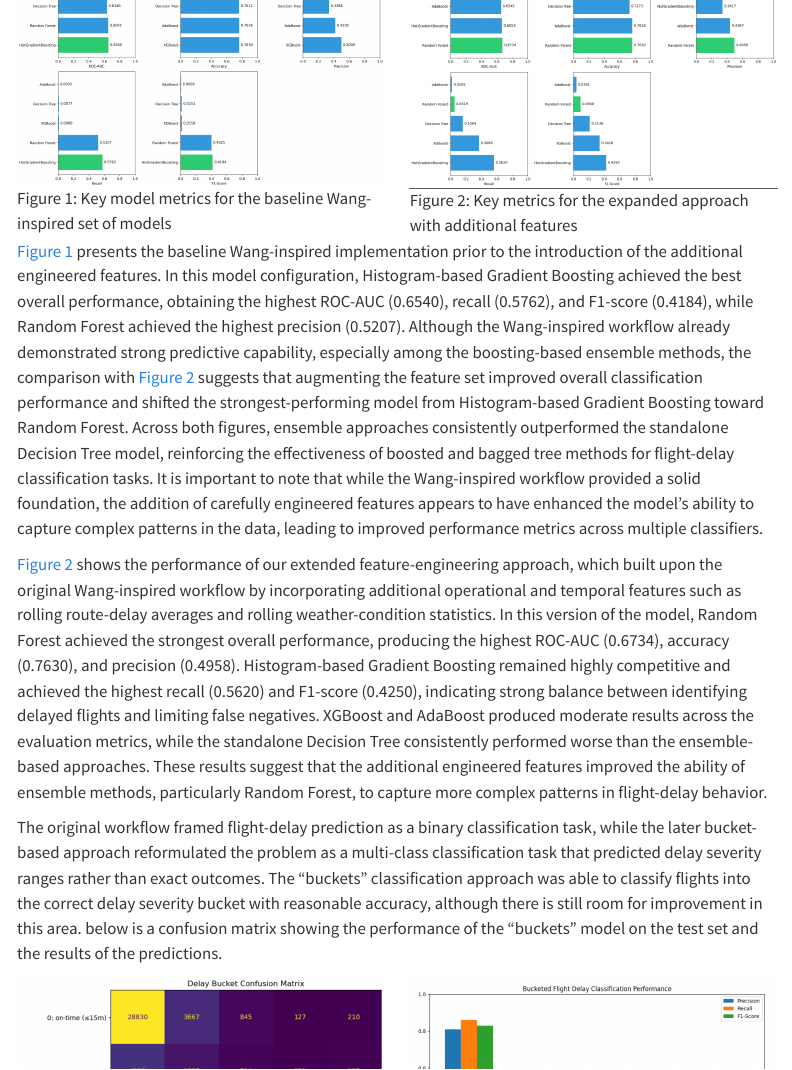
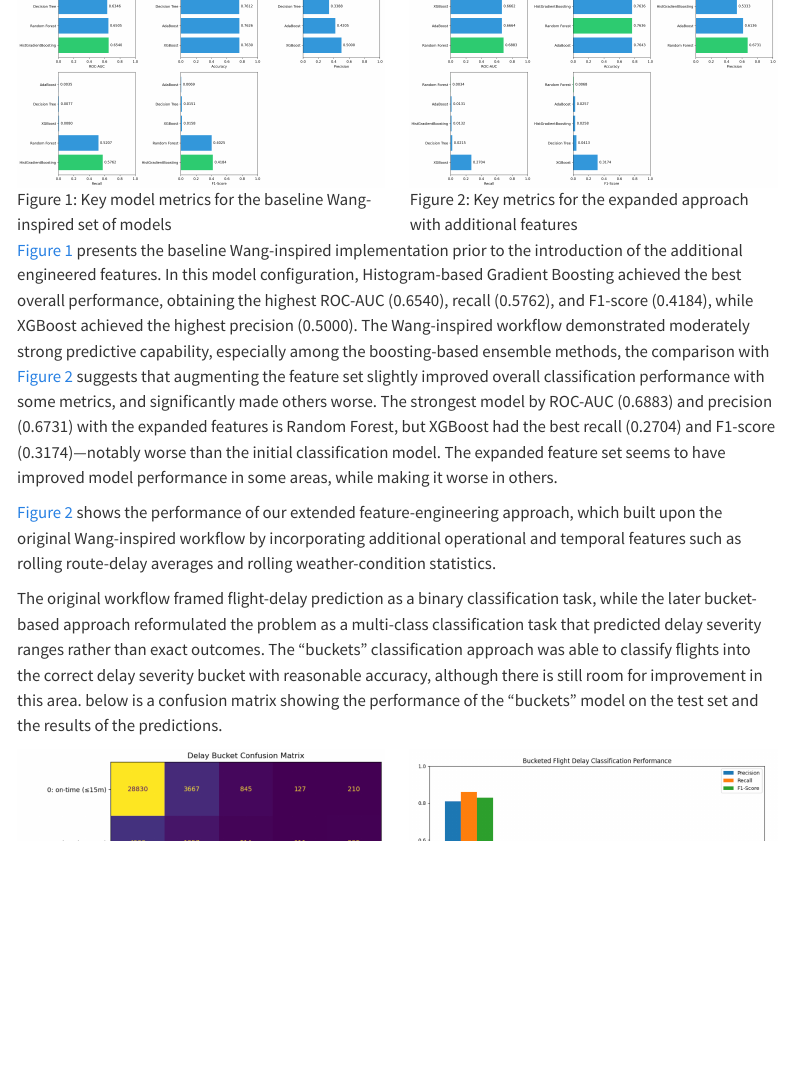
Before and after one commit to GW-ML-Flight/Flight-Delay, a Quarto document (report/Report.qmd): the page in a window 1100 px wide, from 4280 px down. Rendered offline with R 4.5, knitr and Pandoc in place of Quarto, with nearby package versions; menus at the side of the page are left out.

Commit message:
report results update

```diff
--- a/report/Report.qmd
+++ b/report/Report.qmd
@@ -96,13 +96,13 @@ When we switched to a classification-based approach, we were able to track our p
 :::
 
 ::: {.column width="50%"}
-![Key metrics for the expanded approach with additional features](images/prev-metrics.png){#fig-expanded-metrics width="100%"}
+![Key metrics for the expanded approach with additional features](images/metrics-expanded.png){#fig-expanded-metrics width="100%"}
 :::
 :::
 
-@fig-wang-metrics presents the baseline Wang-inspired implementation prior to the introduction of the additional engineered features. In this model configuration, Histogram-based Gradient Boosting achieved the best overall performance, obtaining the highest ROC-AUC (0.6540), recall (0.5762), and F1-score (0.4184), while Random Forest achieved the highest precision (0.5207). Although the Wang-inspired workflow already demonstrated strong predictive capability, especially among the boosting-based ensemble methods, the comparison with @fig-expanded-metrics suggests that augmenting the feature set improved overall classification performance and shifted the strongest-performing model from Histogram-based Gradient Boosting toward Random Forest. Across both figures, ensemble approaches consistently outperformed the standalone Decision Tree model, reinforcing the effectiveness of boosted and bagged tree methods for flight-delay classification tasks. It is important to note that while the Wang-inspired workflow provided a solid foundation, the addition of carefully engineered features appears to have enhanced the model's ability to capture complex patterns in the data, leading to improved performance metrics across multiple classifiers.
+@fig-wang-metrics presents the baseline Wang-inspired implementation prior to the introduction of the additional engineered features. In this model configuration, Histogram-based Gradient Boosting achieved the best overall performance, obtaining the highest ROC-AUC (0.6540), recall (0.5762), and F1-score (0.4184), while XGBoost achieved the highest precision (0.5000). The Wang-inspired workflow demonstrated moderately strong predictive capability, especially among the boosting-based ensemble methods, the comparison with @fig-expanded-metrics suggests that augmenting the feature set slightly improved overall classification performance with some metrics, and significantly made others worse. The strongest model by ROC-AUC (0.6883) and precision (0.6731) with the expanded features is Random Forest, but XGBoost had the best recall (0.2704) and F1-score (0.3174)—notably worse than the initial classification model. The expanded feature set seems to have improved model performance in some areas, while making it worse in others.
 
-@fig-expanded-metrics shows the performance of our extended feature-engineering approach, which built upon the original Wang-inspired workflow by incorporating additional operational and temporal features such as rolling route-delay averages and rolling weather-condition statistics. In this version of the model, Random Forest achieved the strongest overall performance, producing the highest ROC-AUC (0.6734), accuracy (0.7630), and precision (0.4958). Histogram-based Gradient Boosting remained highly competitive and achieved the highest recall (0.5620) and F1-score (0.4250), indicating strong balance between identifying delayed flights and limiting false negatives. XGBoost and AdaBoost produced moderate results across the evaluation metrics, while the standalone Decision Tree consistently performed worse than the ensemble-based approaches. These results suggest that the additional engineered features improved the ability of ensemble methods, particularly Random Forest, to capture more complex patterns in flight-delay behavior.
+@fig-expanded-metrics shows the performance of our extended feature-engineering approach, which built upon the original Wang-inspired workflow by incorporating additional operational and temporal features such as rolling route-delay averages and rolling weather-condition statistics.
 
 The original workflow framed flight-delay prediction as a binary classification task, while the later bucket-based approach reformulated the problem as a multi-class classification task that predicted delay severity ranges rather than exact outcomes. The "buckets" classification approach was able to classify flights into the correct delay severity bucket with reasonable accuracy, although there is still room for improvement in this area. below is a confusion matrix showing the performance of the "buckets" model on the test set and the results of the predictions.
 
```
Also changed, not shown: report/images/metrics-expanded.png (added), report/images/metrics.png, report/images/prev-metrics.png (deleted), 3 other files.
